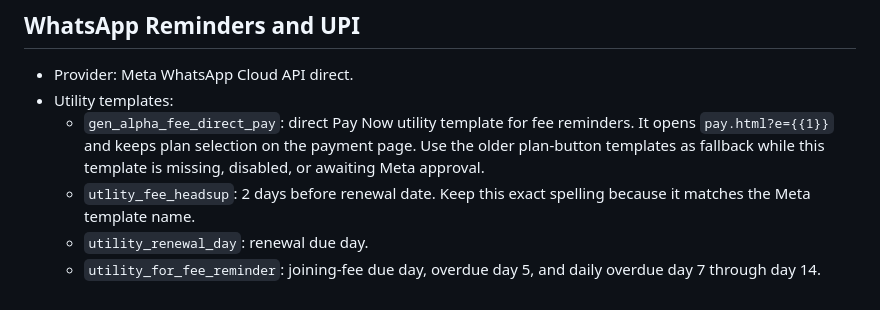
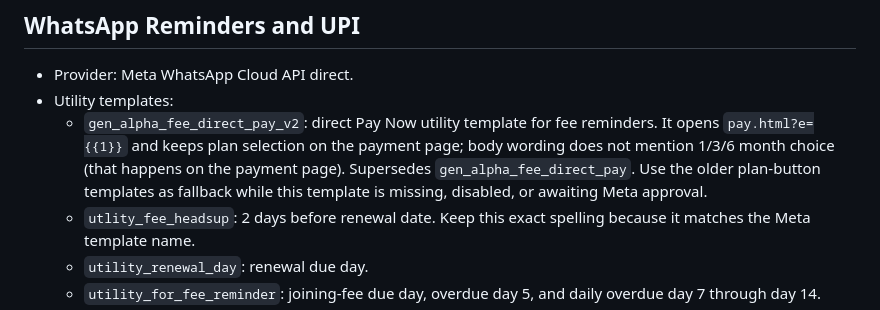
Before and after one commit to sujittarun/cricket-academy-manager, a Markdown page: PROJECT_CONTEXT.md, the part around the change. Rendered like a GitHub page.

Commit message:
Update direct-pay template doc to v2 wording
Co-Authored-By: Claude Fable 5 <noreply@anthropic.com>

```diff
--- a/PROJECT_CONTEXT.md
+++ b/PROJECT_CONTEXT.md
@@ -121,7 +121,7 @@ Current fee constants:
 
 - Provider: Meta WhatsApp Cloud API direct.
 - Utility templates:
-  - `gen_alpha_fee_direct_pay`: direct Pay Now utility template for fee reminders. It opens `pay.html?e={{1}}` and keeps plan selection on the payment page. Use the older plan-button templates as fallback while this template is missing, disabled, or awaiting Meta approval.
+  - `gen_alpha_fee_direct_pay_v2`: direct Pay Now utility template for fee reminders. It opens `pay.html?e={{1}}` and keeps plan selection on the payment page; body wording does not mention 1/3/6 month choice (that happens on the payment page). Supersedes `gen_alpha_fee_direct_pay`. Use the older plan-button templates as fallback while this template is missing, disabled, or awaiting Meta approval.
   - `utlity_fee_headsup`: 2 days before renewal date. Keep this exact spelling because it matches the Meta template name.
   - `utility_renewal_day`: renewal due day.
   - `utility_for_fee_reminder`: joining-fee due day, overdue day 5, and daily overdue day 7 through day 14.
```
